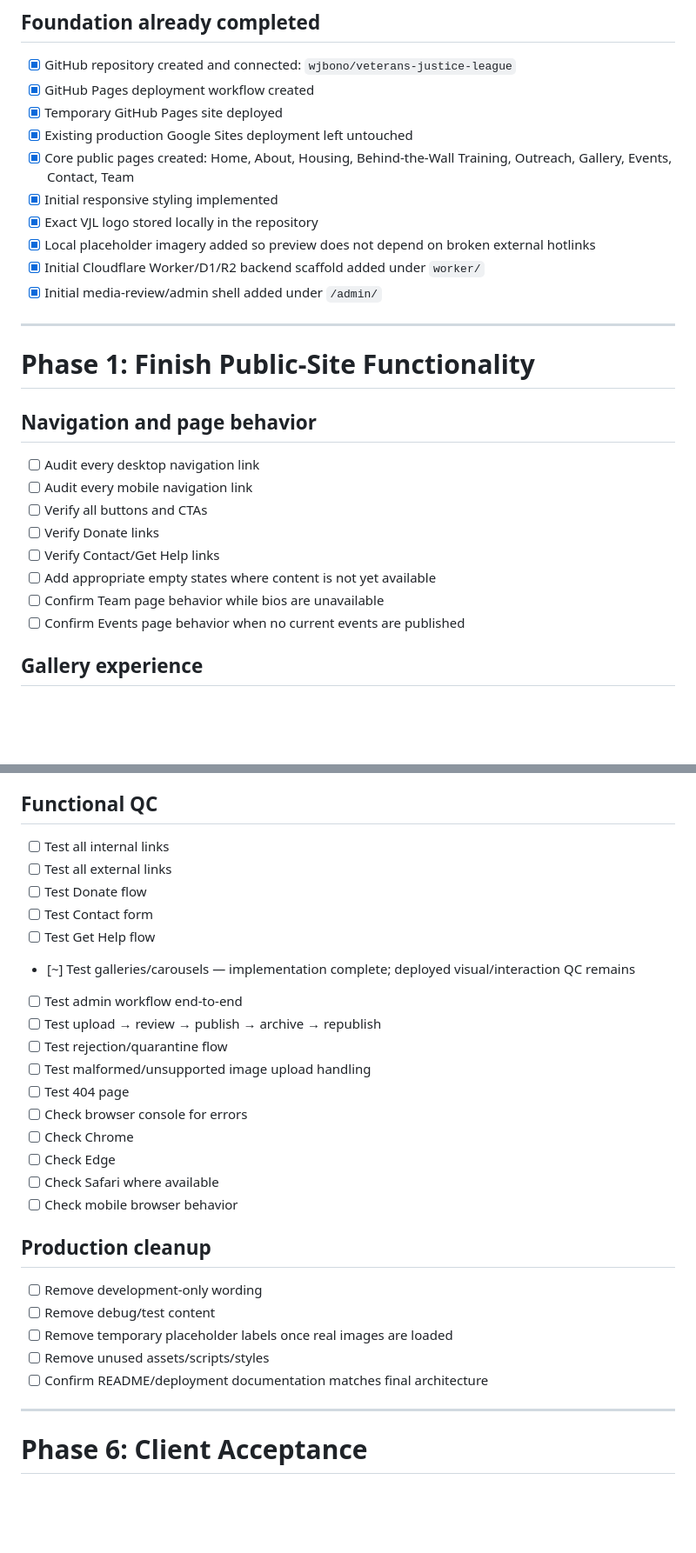
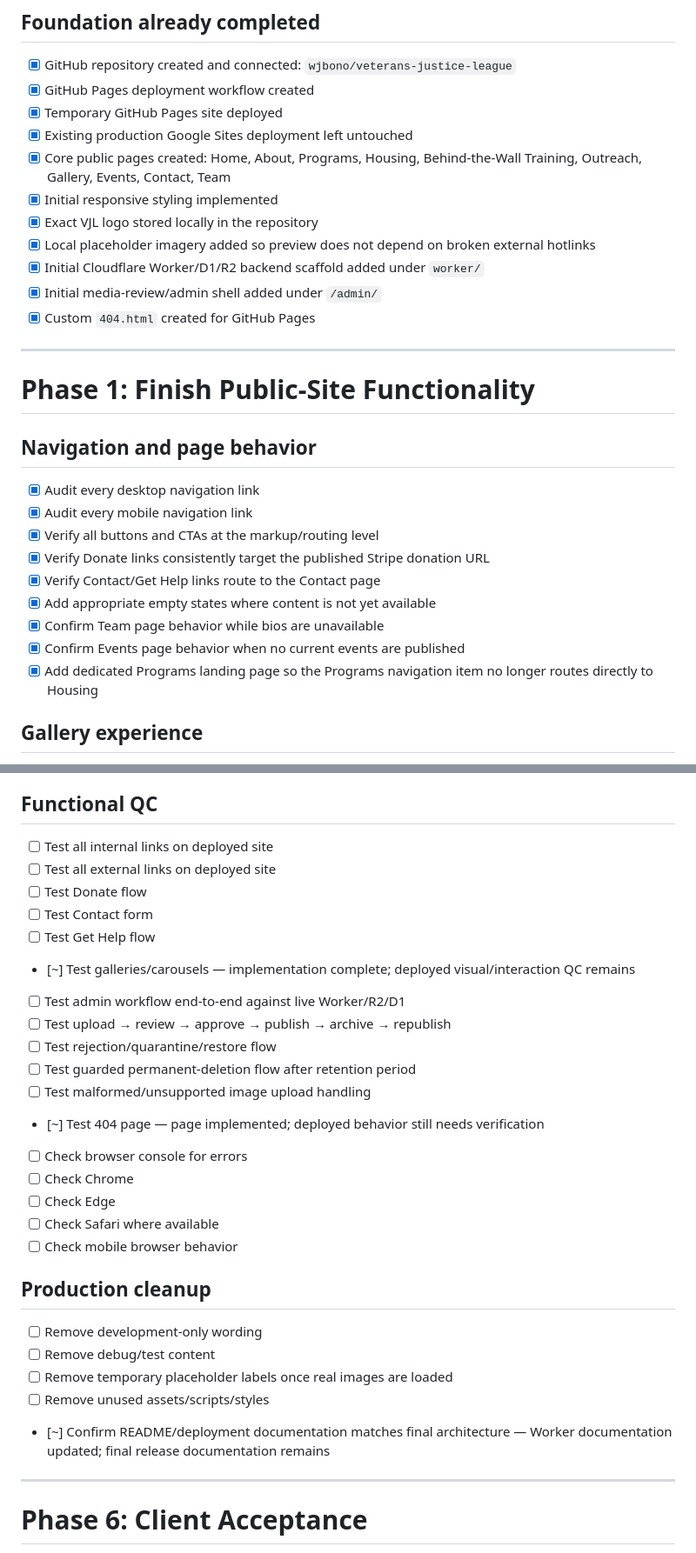
Before and after one commit to wjbono/veterans-justice-league, a Markdown page: BACKLOG.md, 2 parts joined by grey strips. Shown at 87% size. Drawn GitHub-style; blank space fills up the shorter version.

```diff
--- a/BACKLOG.md
+++ b/BACKLOG.md
@@ -17,12 +17,13 @@ Goal: bring the replacement Veterans Justice League website to a state where the
 - [x] GitHub Pages deployment workflow created
 - [x] Temporary GitHub Pages site deployed
 - [x] Existing production Google Sites deployment left untouched
-- [x] Core public pages created: Home, About, Housing, Behind-the-Wall Training, Outreach, Gallery, Events, Contact, Team
+- [x] Core public pages created: Home, About, Programs, Housing, Behind-the-Wall Training, Outreach, Gallery, Events, Contact, Team
 - [x] Initial responsive styling implemented
 - [x] Exact VJL logo stored locally in the repository
 - [x] Local placeholder imagery added so preview does not depend on broken external hotlinks
 - [x] Initial Cloudflare Worker/D1/R2 backend scaffold added under `worker/`
 - [x] Initial media-review/admin shell added under `/admin/`
+- [x] Custom `404.html` created for GitHub Pages
 
 ---
 
@@ -30,14 +31,15 @@ Goal: bring the replacement Veterans Justice League website to a state where the
 
 ## Navigation and page behavior
 
-- [ ] Audit every desktop navigation link
-- [ ] Audit every mobile navigation link
-- [ ] Verify all buttons and CTAs
-- [ ] Verify Donate links
-- [ ] Verify Contact/Get Help links
-- [ ] Add appropriate empty states where content is not yet available
-- [ ] Confirm Team page behavior while bios are unavailable
-- [ ] Confirm Events page behavior when no current events are published
+- [x] Audit every desktop navigation link
+- [x] Audit every mobile navigation link
+- [x] Verify all buttons and CTAs at the markup/routing level
+- [x] Verify Donate links consistently target the published Stripe donation URL
+- [x] Verify Contact/Get Help links route to the Contact page
+- [x] Add appropriate empty states where content is not yet available
+- [x] Confirm Team page behavior while bios are unavailable
+- [x] Confirm Events page behavior when no current events are published
+- [x] Add dedicated Programs landing page so the Programs navigation item no longer routes directly to Housing
 
 ## Gallery experience
 
@@ -225,17 +239,18 @@ On approval/publishing:
 
 ## Functional QC
 
-- [ ] Test all internal links
-- [ ] Test all external links
+- [ ] Test all internal links on deployed site
+- [ ] Test all external links on deployed site
 - [ ] Test Donate flow
 - [ ] Test Contact form
 - [ ] Test Get Help flow
 - [~] Test galleries/carousels — implementation complete; deployed visual/interaction QC remains
-- [ ] Test admin workflow end-to-end
-- [ ] Test upload → review → publish → archive → republish
-- [ ] Test rejection/quarantine flow
+- [ ] Test admin workflow end-to-end against live Worker/R2/D1
+- [ ] Test upload → review → approve → publish → archive → republish
+- [ ] Test rejection/quarantine/restore flow
+- [ ] Test guarded permanent-deletion flow after retention period
 - [ ] Test malformed/unsupported image upload handling
-- [ ] Test 404 page
+- [~] Test 404 page — page implemented; deployed behavior still needs verification
 - [ ] Check browser console for errors
 - [ ] Check Chrome
 - [ ] Check Edge
@@ -248,7 +263,7 @@ On approval/publishing:
 - [ ] Remove debug/test content
 - [ ] Remove temporary placeholder labels once real images are loaded
 - [ ] Remove unused assets/scripts/styles
-- [ ] Confirm README/deployment documentation matches final architecture
+- [~] Confirm README/deployment documentation matches final architecture — Worker documentation updated; final release documentation remains
 
 ---
 
```
Also changed, not shown: other parts of BACKLOG.md (+65 -53 lines).
